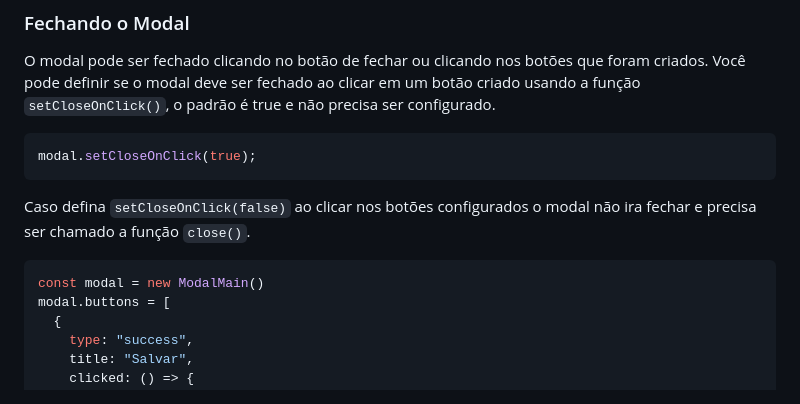
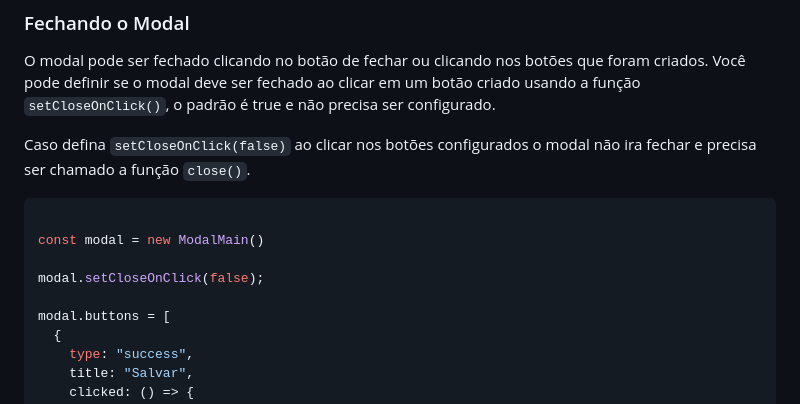
Before and after one commit to guilhermelspinto/modalMain, a Markdown page: readme.md, the part around the change. Drawn GitHub-style.

````diff
--- a/readme.md
+++ b/readme.md
@@ -124,14 +124,14 @@ modal.buttons = [
 
 O modal pode ser fechado clicando no botão de fechar ou clicando nos botões que foram criados. Você pode definir se o modal deve ser fechado ao clicar em um botão criado usando a função `setCloseOnClick()`, o padrão é true e não precisa ser configurado.
 
-```javascript
-modal.setCloseOnClick(true);
-```
-
 Caso defina `setCloseOnClick(false)` ao clicar nos botões configurados o modal não ira fechar e precisa ser chamado a função `close()`.
 
 ```javascript
+
 const modal = new ModalMain()
+
+modal.setCloseOnClick(false);
+
 modal.buttons = [
   {
     type: "success",
````
